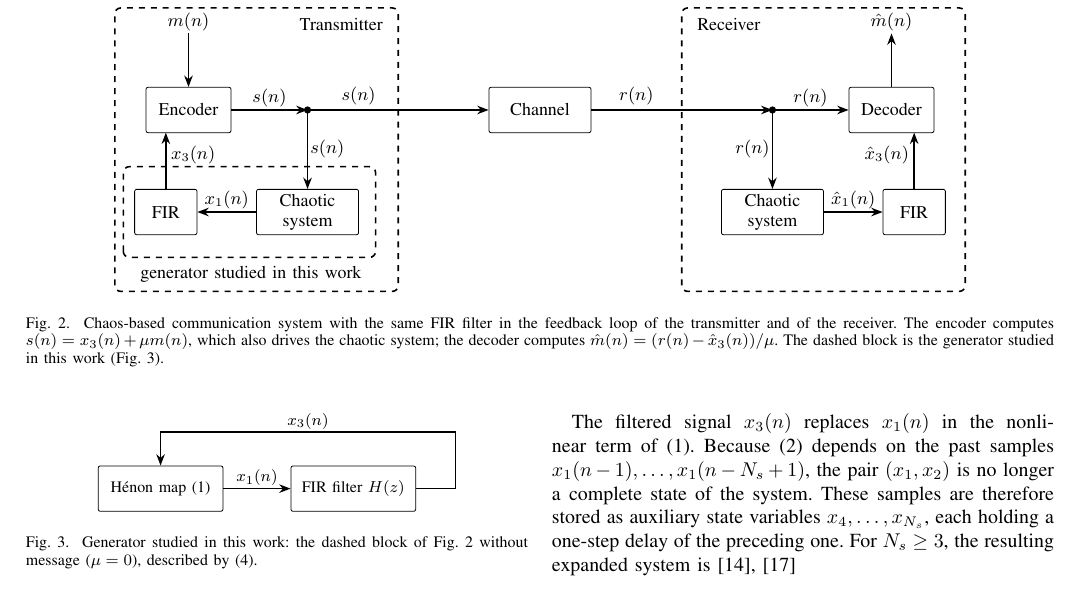
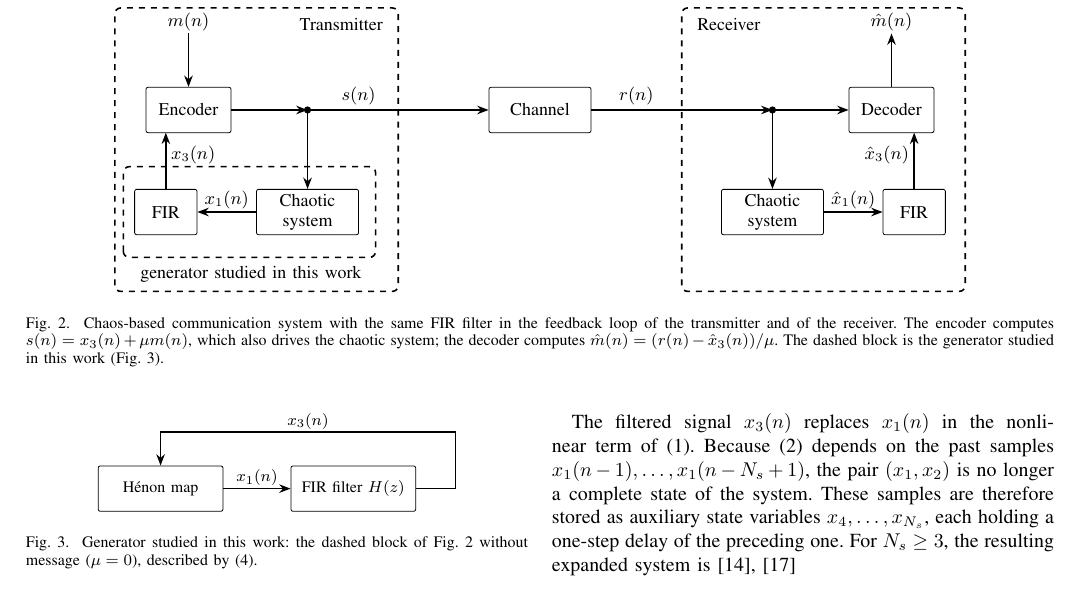
Before and after one commit to fesa-academic-projects/chaotic-pfc, a LaTeX paper (jcis/article.tex): part of page 3 of 13, cut so that both start at the same text. Compiled offline with pdfLaTeX.

Commit message:
docs(jcis): simplify the block diagram labels

```diff
--- a/jcis/article.tex
+++ b/jcis/article.tex
@@ -289,10 +289,10 @@ dimension $\approx1.26$~\cite{Sprott2003}.
   \node[enc] (enc) at (1.3,3.0) {Encoder};
   \draw[ar] (m.south) -- (enc.north);
   \coordinate (JT) at (3.4,3.0);
-  \draw[ar] (enc.east) -- node[above,io] {$s(n)$} (JT);
+  \draw[ar] (enc.east) -- (JT);
   \fill (JT) circle (1.8pt);
   \node[blk] (chT) at (3.4,1.2) {Chaotic\\system};
-  \draw[ar] (JT) -- node[right,io] {$s(n)$} (chT.north);
+  \draw[ar] (JT) -- (chT.north);
   \node[blk, minimum width=1.1cm] (firT) at (0.9,1.2) {FIR};
   \draw[ar] (chT.west) -- node[above,io] {$x_1(n)$} (firT.east);
   \draw[ar] (firT.north) -- (0.9,2.6);
@@ -311,9 +311,9 @@ dimension $\approx1.26$~\cite{Sprott2003}.
   \node[enc] (dec) at (13.7,3.0) {Decoder};
   \node[io] (mhat) at (13.7,4.55) {$\hat m(n)$};
   \draw[ar] (dec.north) -- (mhat.south);
-  \draw[ar] (JR) -- node[above,io] {$r(n)$} (dec.west);
+  \draw[ar] (JR) -- (dec.west);
   \node[blk] (chR) at (11.6,1.2) {Chaotic\\system};
-  \draw[ar] (JR) -- node[left,io] {$r(n)$} (chR.north);
+  \draw[ar] (JR) -- (chR.north);
   \node[blk, minimum width=1.1cm] (firR) at (14.1,1.2) {FIR};
   \draw[ar] (chR.east) -- node[above,io] {$\hat x_1(n)$} (firR.west);
   \draw[ar] (firR.north) -- (14.1,2.6);
@@ -333,7 +333,7 @@ studied in this work (Fig.~\ref{fig:generator}).}
   blk/.style={draw, rounded corners=1pt, minimum width=2.2cm, minimum height=0.8cm, inner sep=2pt, align=center},
   io/.style={inner sep=1pt},
   ar/.style={-{Stealth[length=2mm]}, thick}]
-  \node[blk] (henon) at (0,0) {Hénon map \eqref{eq:henon}};
+  \node[blk] (henon) at (0,0) {Hénon map};
   \node[blk] (fir) at (3.4,0) {FIR filter $H(z)$};
   \coordinate (J) at (5.2,0);
   \draw[ar] (henon) -- node[above,io] {$x_1(n)$} (fir);
```
Also changed, not shown: jcis/article.pdf.
